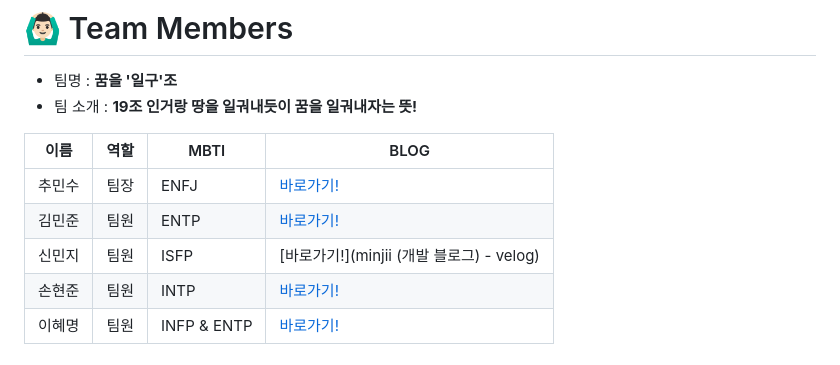
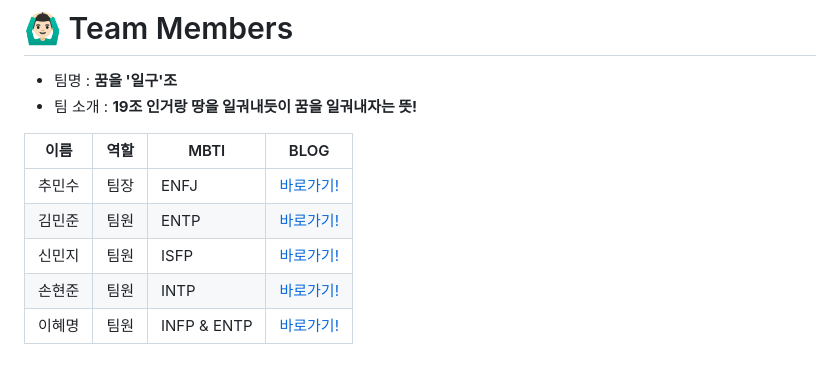
Before and after one commit to thundevistan/NBCamp, a Markdown page: README.md, the part around the change. Rendered like a GitHub page.

```diff
--- a/README.md
+++ b/README.md
@@ -9,7 +9,7 @@
 | ------ | ---- | ----------- | ------------------------------------------- |
 | 추민수 | 팀장 | ENFJ        | [바로가기!](softychoo.github.io)            |
 | 김민준 | 팀원 | ENTP        | [바로가기!](https://velog.io/@thundevistan) |
-| 신민지 | 팀원 | ISFP        | [바로가기!](minjii (개발 블로그) - velog)   |
+| 신민지 | 팀원 | ISFP        | [바로가기!](https://velog.io/@minjii)   |
 | 손현준 | 팀원 | INTP        | [바로가기!](https://velog.io/@hyunjun6133)  |
 | 이혜명 | 팀원 | INFP & ENTP | [바로가기!](https://velog.io/@playerkr)     |
 
```
